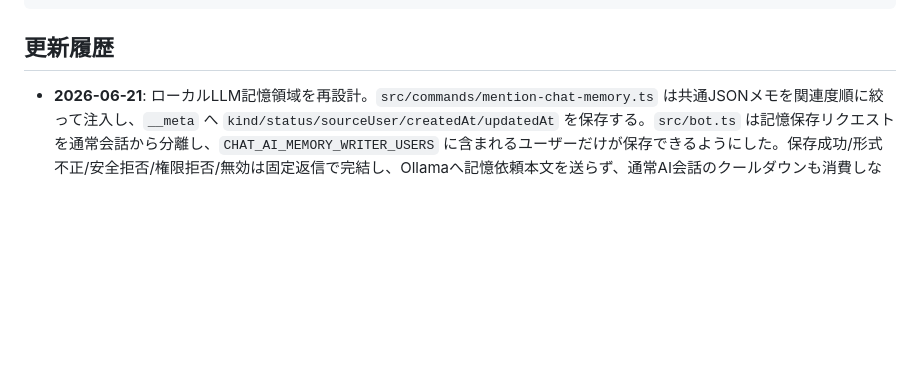
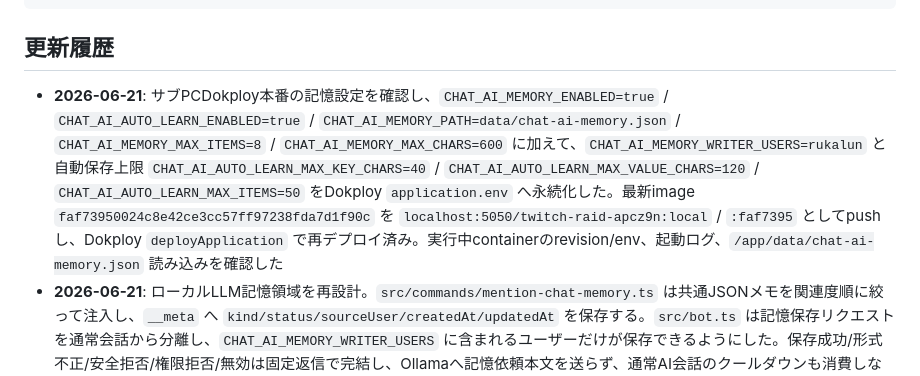
Before and after one commit to jinwktk/twitchRaid, a Markdown page: readme.md, the part around the change. Rendered like a GitHub page; blank space fills up the shorter version.

Commit message:
サブPCの記憶設定反映を記録

````diff
--- a/readme.md
+++ b/readme.md
@@ -328,6 +328,7 @@ internal-docs/
 ```
 
 ## 更新履歴
+- **2026-06-21**: サブPCDokploy本番の記憶設定を確認し、`CHAT_AI_MEMORY_ENABLED=true` / `CHAT_AI_AUTO_LEARN_ENABLED=true` / `CHAT_AI_MEMORY_PATH=data/chat-ai-memory.json` / `CHAT_AI_MEMORY_MAX_ITEMS=8` / `CHAT_AI_MEMORY_MAX_CHARS=600` に加えて、`CHAT_AI_MEMORY_WRITER_USERS=rukalun` と自動保存上限 `CHAT_AI_AUTO_LEARN_MAX_KEY_CHARS=40` / `CHAT_AI_AUTO_LEARN_MAX_VALUE_CHARS=120` / `CHAT_AI_AUTO_LEARN_MAX_ITEMS=50` をDokploy `application.env` へ永続化した。最新image `faf73950024c8e42ce3cc57ff97238fda7d1f90c` を `localhost:5050/twitch-raid-apcz9n:local` / `:faf7395` としてpushし、Dokploy `deployApplication` で再デプロイ済み。実行中containerのrevision/env、起動ログ、`/app/data/chat-ai-memory.json` 読み込みを確認した
 - **2026-06-21**: ローカルLLM記憶領域を再設計。`src/commands/mention-chat-memory.ts` は共通JSONメモを関連度順に絞って注入し、`__meta` へ `kind/status/sourceUser/createdAt/updatedAt` を保存する。`src/bot.ts` は記憶保存リクエストを通常会話から分離し、`CHAT_AI_MEMORY_WRITER_USERS` に含まれるユーザーだけが保存できるようにした。保存成功/形式不正/安全拒否/権限拒否/無効は固定返信で完結し、Ollamaへ記憶依頼本文を送らず、通常AI会話のクールダウンも消費しない。URL、メール、電話番号、token/API key/password系、本名/住所/誕生日などの個人情報キー、予約キー、プロンプト注入文は保存拒否し、手動混入した危険メモも読み込み時に除外する。`!chat 覚えて: ...` のコマンド検出ログは `[memory-request]` に伏せる。`ws` は8.21.0、dev経路の `esbuild` は0.28.1へ更新し、`npm audit` は0件。対象テストは `npm test -- --run tests/commands/mention-chat-memory.test.ts tests/bot-mention-chat.test.ts tests/config.test.ts`、全体 `npm test`、`npm run build`、`npm run lint`、`python -m pytest -q` で通過
 - **2026-06-21**: `!boom` の追加検証で、Twurple `getVideosByUser` の20件ページでも本番コンテナ上では `node-fetch` の `Gunzip` が `ERR_STREAM_PREMATURE_CLOSE` を返すことを確認。同じHelix videos endpointは `Accept-Encoding: identity` を付けた直HTTPS取得ではHTTP 200で読めたため、`src/commands/boom.ts` はTwitch client id/access tokenがある実運用ではHelix videosだけidentity指定の直fetchへ切り替えた。`!game` も同じ経路を使う。`tests/commands/boom.test.ts` にidentity header付き直fetchの回帰テストを追加し、`tests/bot-help.test.ts` には `help/age/goods/site/x/youtube/game/weight/height/mood/menu/chat/clip/myclip/clipsearch/speed/commentcount/boom/manga/mangaon/mangaoff/shoutout/streamnotify` のBot経由スモーク範囲を追加した
 - **2026-06-21**: `!boom` の `Premature close` 対策後も03:08 JSTに同じ失敗が再発したため、稼働中コンテナのdistを確認した。再試行コード自体は入っていたが、Twurple paginatorが毎回 `first=100` の大きいHelix videosレスポンスを取得しており、再試行後も途中切断が残る構成だった。`src/commands/boom.ts` は実環境で `getVideosByUser` が使える場合、既定20件ページをcursorで手動取得し、ページ単位で一時通信エラーを再試行するよう変更。paginatorはテスト/互換用fallbackに残した。`tests/commands/boom.test.ts` に100件paginatorを使わない回帰テストを追加し、未実装状態で失敗確認後、対象15件通過
````
